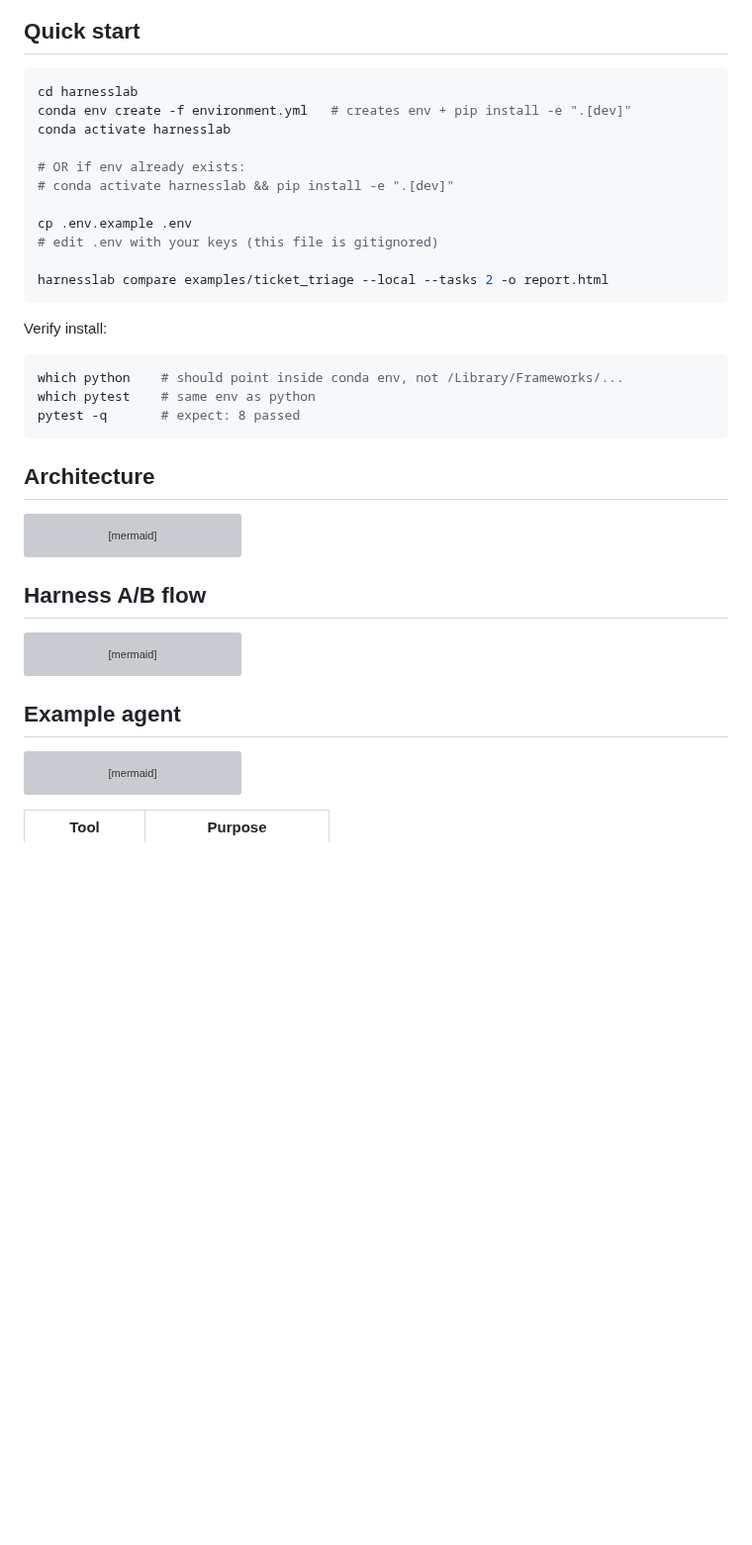
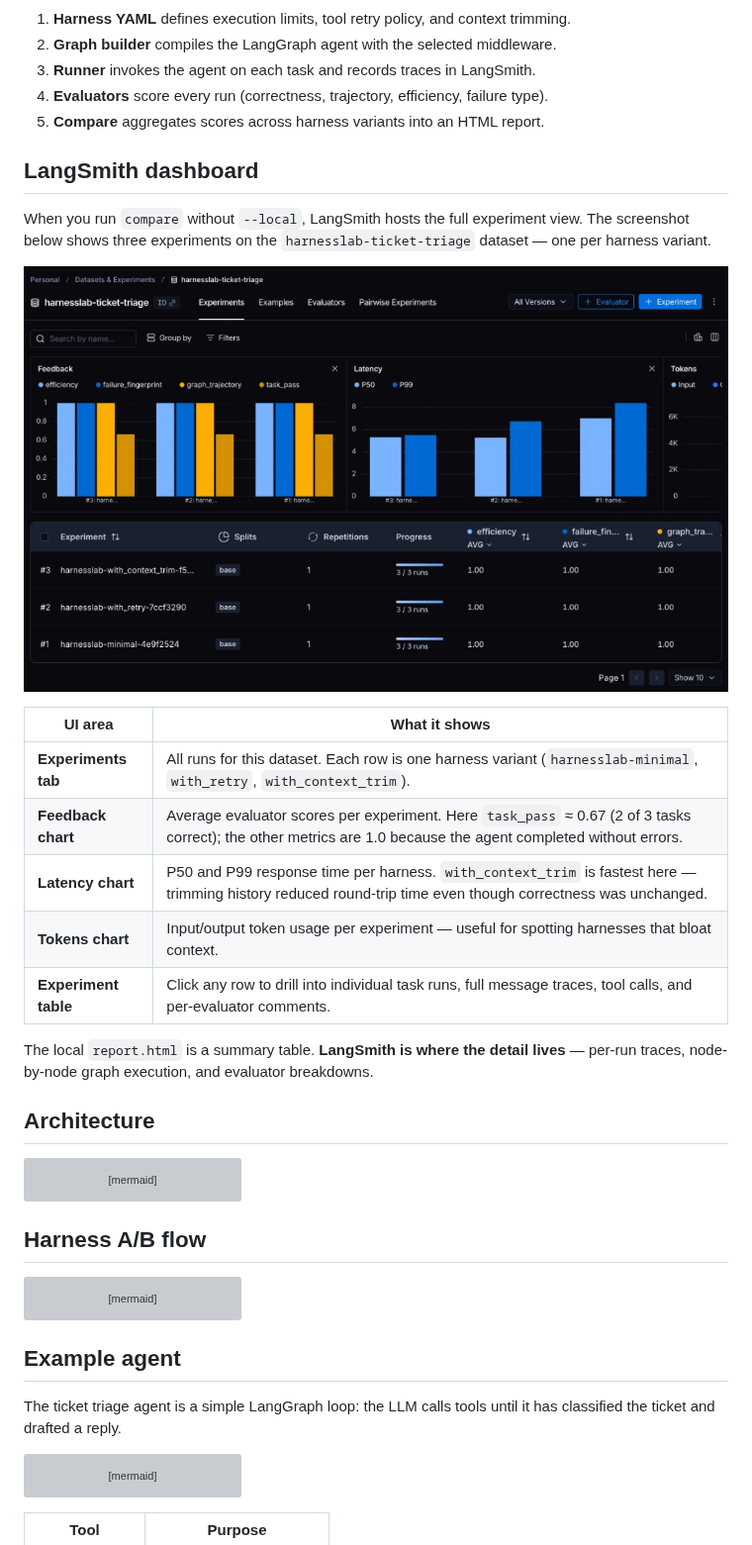
Before and after one commit to HOSH19/HarnessLab, a Markdown page: README.md, the part around one of its changes. Shown at 99% size. Rendered like a GitHub page; pictures changed too: docs/images/langsmith-dashboard.png (added); blank space fills up the shorter version; grey boxes are pictures that could not be loaded.

````diff
--- a/README.md
+++ b/README.md
@@ -17,29 +20,27 @@ flowchart LR
     Eval --> Report[HTML report]
 ```
 
-## Quick start
+1. **Harness YAML** defines execution limits, tool retry policy, and context trimming.
+2. **Graph builder** compiles the LangGraph agent with the selected middleware.
+3. **Runner** invokes the agent on each task and records traces in LangSmith.
+4. **Evaluators** score every run (correctness, trajectory, efficiency, failure type).
+5. **Compare** aggregates scores across harness variants into an HTML report.
 
-```bash
-cd harnesslab
-conda env create -f environment.yml   # creates env + pip install -e ".[dev]"
-conda activate harnesslab
+## LangSmith dashboard
 
-# OR if env already exists:
-# conda activate harnesslab && pip install -e ".[dev]"
+When you run `compare` without `--local`, LangSmith hosts the full experiment view. The screenshot below shows three experiments on the `harnesslab-ticket-triage` dataset — one per harness variant.
 
-cp .env.example .env
-# edit .env with your keys (this file is gitignored)
+![LangSmith experiment comparison for harnesslab-ticket-triage](docs/images/langsmith-dashboard.png)
 
-harnesslab compare examples/ticket_triage --local --tasks 2 -o report.html
-```
+| UI area | What it shows |
+|---|---|
+| **Experiments tab** | All runs for this dataset. Each row is one harness variant (`harnesslab-minimal`, `with_retry`, `with_context_trim`). |
+| **Feedback chart** | Average evaluator scores per experiment. Here `task_pass` ≈ 0.67 (2 of 3 tasks correct); the other metrics are 1.0 because the agent completed without errors. |
+| **Latency chart** | P50 and P99 response time per harness. `with_context_trim` is fastest here — trimming history reduced round-trip time even though correctness was unchanged. |
+| **Tokens chart** | Input/output token usage per experiment — useful for spotting harnesses that bloat context. |
+| **Experiment table** | Click any row to drill into individual task runs, full message traces, tool calls, and per-evaluator comments. |
 
-Verify install:
-
-```bash
-which python    # should point inside conda env, not /Library/Frameworks/...
-which pytest    # same env as python
-pytest -q       # expect: 8 passed
-```
+The local `report.html` is a summary table. **LangSmith is where the detail lives** — per-run traces, node-by-node graph execution, and evaluator breakdowns.
 
 ## Architecture
 
@@ -92,6 +93,8 @@ sequenceDiagram
 
 ## Example agent
 
+The ticket triage agent is a simple LangGraph loop: the LLM calls tools until it has classified the ticket and drafted a reply.
+
 ```mermaid
 flowchart LR
     Start([start]) --> Trim{history_limit?}
````
Also changed, not shown: other parts of README.md (+49 -77 lines), 10 other files.
